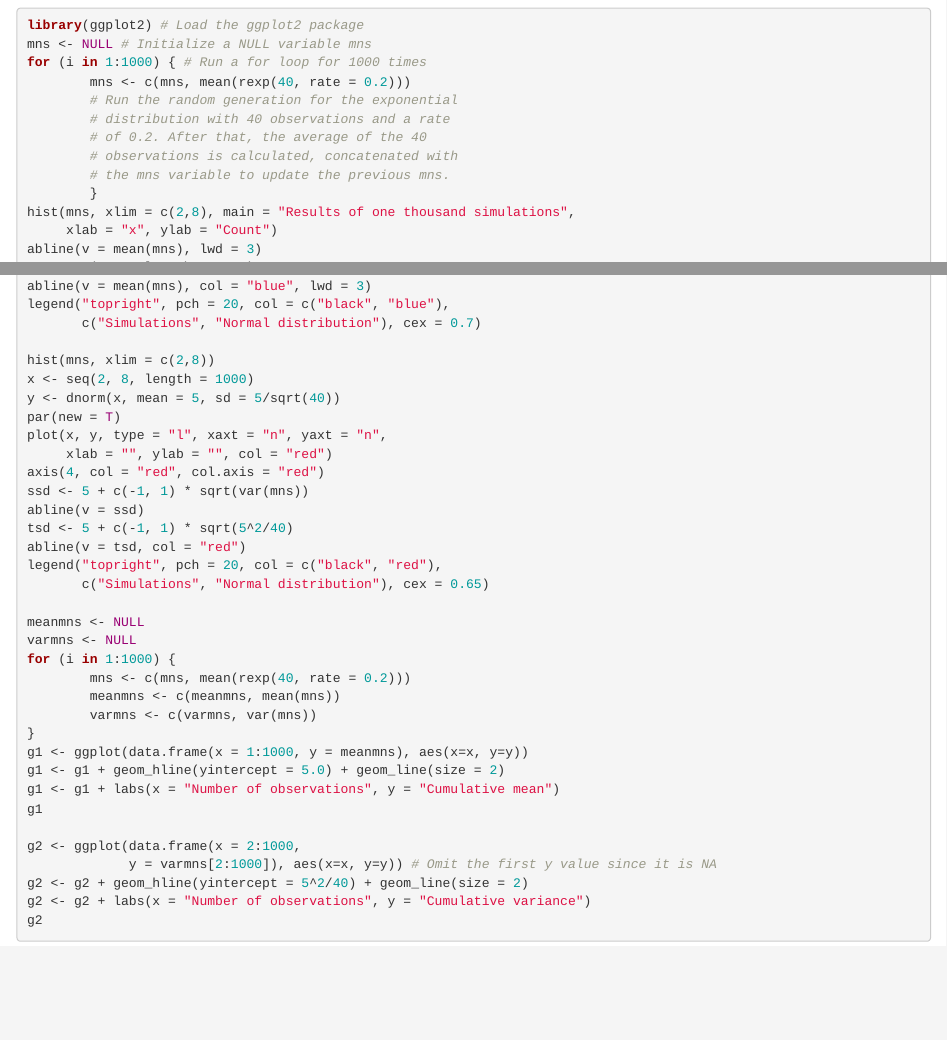
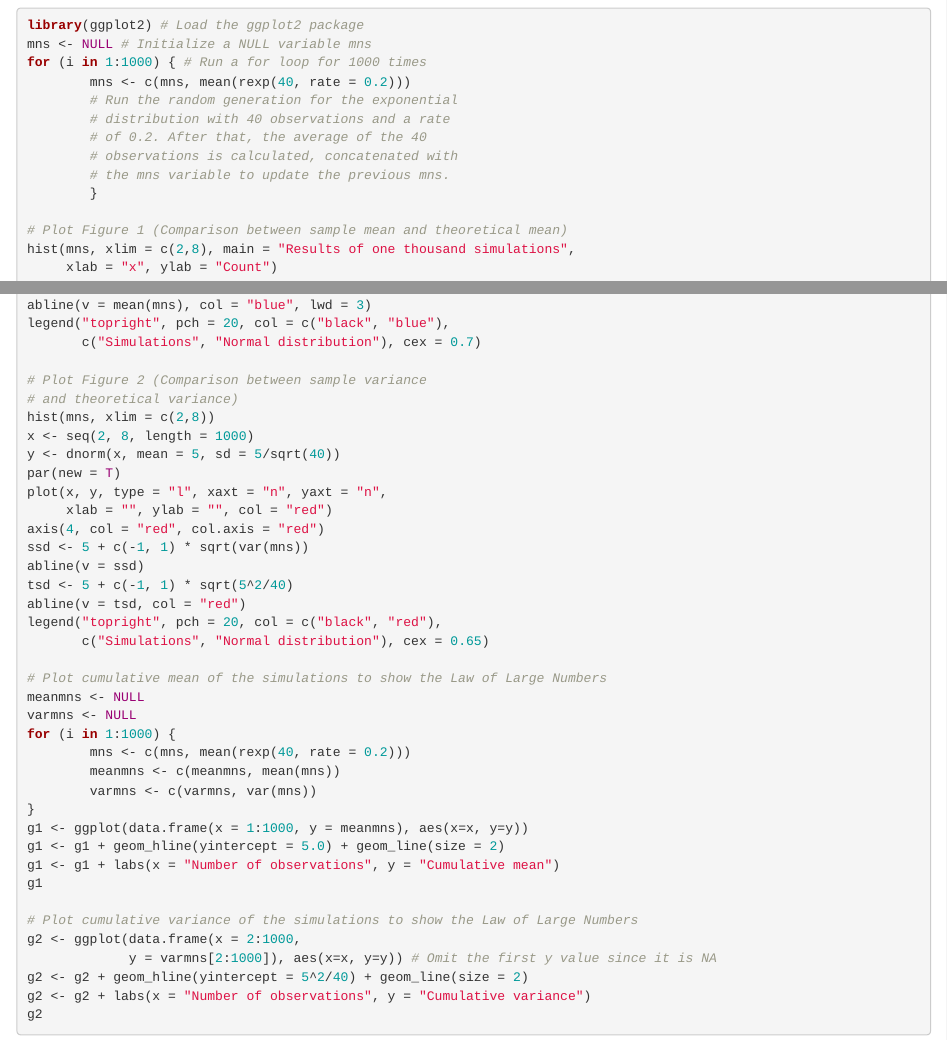
Before and after one commit to yukaizou2015/StatisticalInference_Project, an R Markdown document (ProjectReport_Simulation.Rmd): the page in a window 1100 px wide, from 2320 px down, and a second part further down, joined at a grey line. Rendered offline with R 4.5, knitr and Pandoc, with nearby package versions; code that draws random numbers runs with fixed seeds of ours; some code elsewhere in the file could not run offline.

Commit message:
7.20 Add in a couple more comment lines

```diff
--- a/ProjectReport_Simulation.Rmd
+++ b/ProjectReport_Simulation.Rmd
@@ -94,6 +94,8 @@ for (i in 1:1000) { # Run a for loop for 1000 times
         # observations is calculated, concatenated with
         # the mns variable to update the previous mns.
         }
+
+# Plot Figure 1 (Comparison between sample mean and theoretical mean)
 hist(mns, xlim = c(2,8), main = "Results of one thousand simulations",
      xlab = "x", ylab = "Count")
 abline(v = mean(mns), lwd = 3)
@@ -107,6 +109,8 @@ abline(v = mean(mns), col = "blue", lwd = 3)
 legend("topright", pch = 20, col = c("black", "blue"),
        c("Simulations", "Normal distribution"), cex = 0.7)
 
+# Plot Figure 2 (Comparison between sample variance
+# and theoretical variance)
 hist(mns, xlim = c(2,8))
 x <- seq(2, 8, length = 1000)
 y <- dnorm(x, mean = 5, sd = 5/sqrt(40))
@@ -121,6 +125,7 @@ abline(v = tsd, col = "red")
 legend("topright", pch = 20, col = c("black", "red"),
        c("Simulations", "Normal distribution"), cex = 0.65)
 
+# Plot cumulative mean of the simulations to show the Law of Large Numbers
 meanmns <- NULL
 varmns <- NULL
 for (i in 1:1000) {
@@ -133,6 +138,7 @@ g1 <- g1 + geom_hline(yintercept = 5.0) + geom_line(size = 2)
 g1 <- g1 + labs(x = "Number of observations", y = "Cumulative mean")
 g1
 
+# Plot cumulative variance of the simulations to show the Law of Large Numbers
 g2 <- ggplot(data.frame(x = 2:1000,
              y = varmns[2:1000]), aes(x=x, y=y)) # Omit the first y value since it is NA
 g2 <- g2 + geom_hline(yintercept = 5^2/40) + geom_line(size = 2)
```
